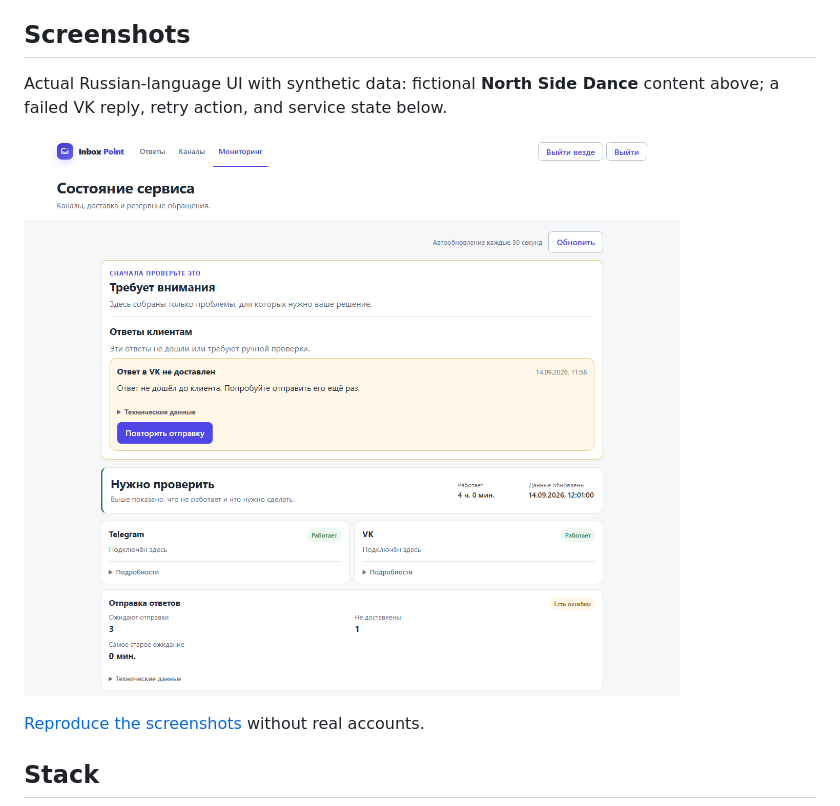
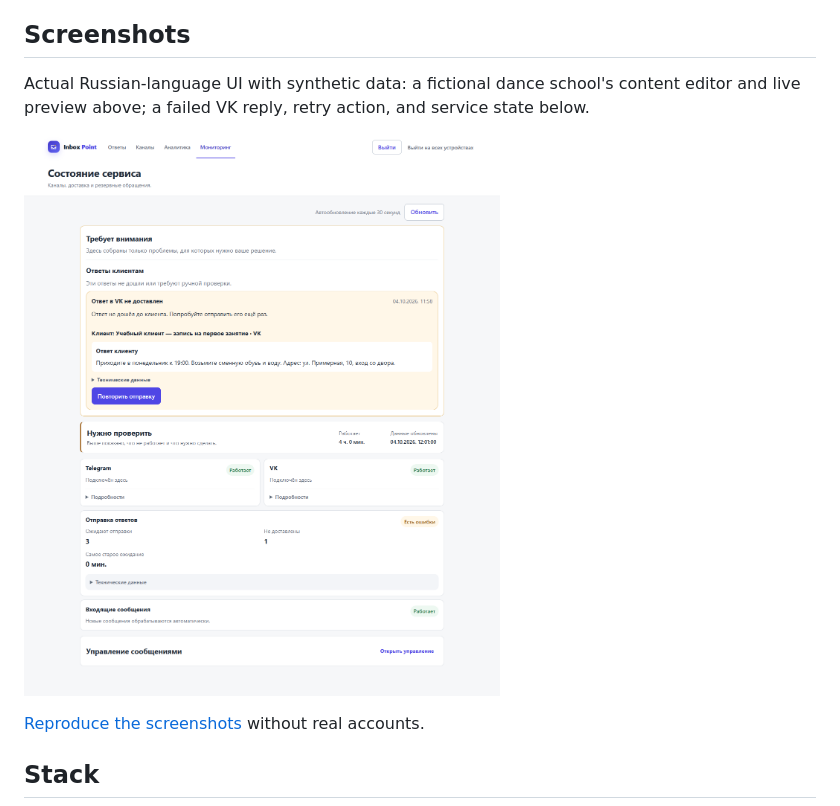
Before and after one commit to Dmitryaf/inbox-point, a Markdown page: README.md, the part around one of its changes. GitHub-like rendering; pictures changed too: docs/screenshots/inbox-point-operations.png.

Commit message:
docs(readme): refresh interface screenshots

```diff
--- a/README.md
+++ b/README.md
@@ -50,6 +50,7 @@ Unsupported attachments prompt the customer to resend their question as text.
 
 ## Screenshots
 
-Actual Russian-language UI with synthetic data: fictional **North Side Dance**
-content above; a failed VK reply, retry action, and service state below.
+Actual Russian-language UI with synthetic data: a fictional dance school's
+content editor and live preview above; a failed VK reply, retry action, and
+service state below.
 
```
Also changed, not shown: other parts of README.md (+2 -2 lines), docs/screenshots/inbox-point-content.png, 1 other file.
